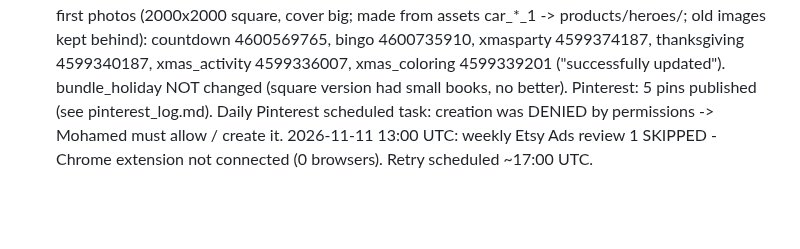
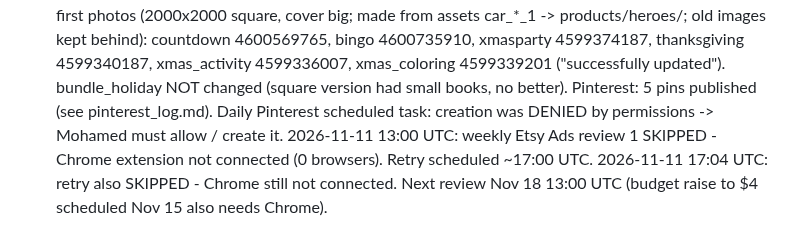
Before and after one commit to obelixagency/colorbloop-social, a Markdown page: erank_log.md, the part around the change. Drawn GitHub-style; blank space fills up the shorter version.

Commit message:
Log: ads review retry skipped
Co-Authored-By: Claude Opus 5.5 <noreply@anthropic.com>
Claude-Session: https://claude.ai/code/session_019ics5YPFtfXewzdmwp5Qet

```diff
--- a/erank_log.md
+++ b/erank_log.md
@@ -686,3 +686,4 @@ Etsy new first photos (2000x2000 square, cover big; made from assets car_*_1 ->
   bundle_holiday NOT changed (square version had small books, no better).
 Pinterest: 5 pins published (see pinterest_log.md). Daily Pinterest scheduled task: creation was DENIED by permissions -> Mohamed must allow / create it.
 2026-11-11 13:00 UTC: weekly Etsy Ads review 1 SKIPPED - Chrome extension not connected (0 browsers). Retry scheduled ~17:00 UTC.
+2026-11-11 17:04 UTC: retry also SKIPPED - Chrome still not connected. Next review Nov 18 13:00 UTC (budget raise to $4 scheduled Nov 15 also needs Chrome).
```
